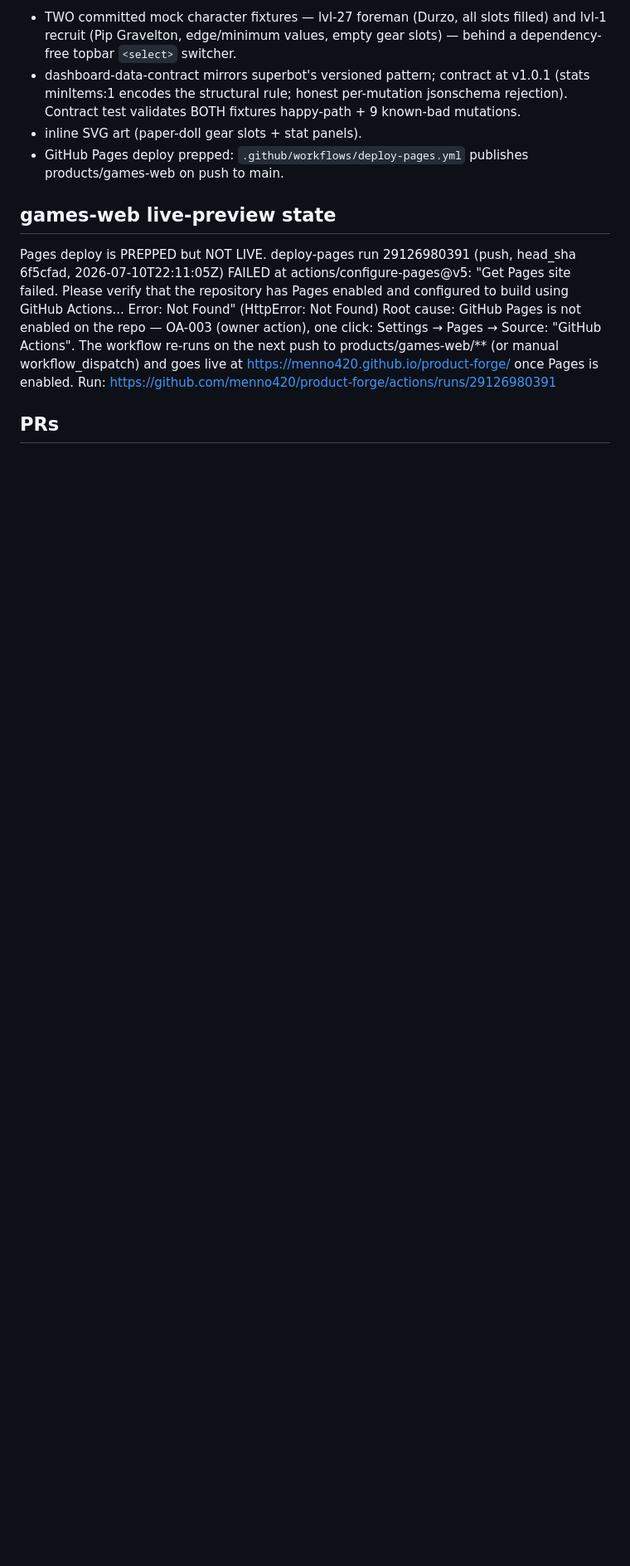
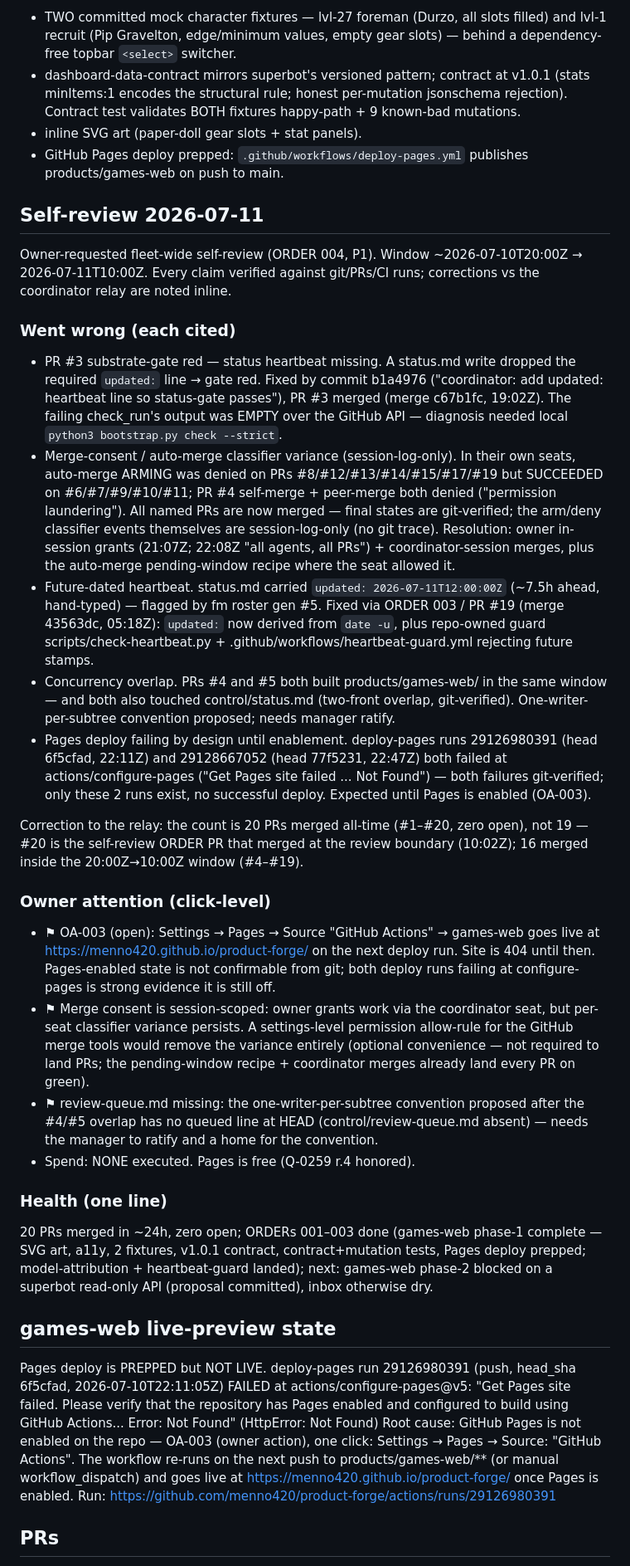
Before and after one commit to menno420/product-forge, a Markdown page: control/status.md, the part around one of its changes. Shown at 83% size. Drawn GitHub-style; blank space fills up the shorter version.

Commit message:
ORDER 004: self-review 2026-07-11 — went-wrong/owner-attention/health section + session card

```diff
--- a/control/status.md
+++ b/control/status.md
@@ -35,6 +35,28 @@ artifact) and extended since:
 - GitHub Pages deploy prepped: `.github/workflows/deploy-pages.yml` publishes
   products/games-web on push to main.
 
+## Self-review 2026-07-11
+
+Owner-requested fleet-wide self-review (ORDER 004, P1). Window ~2026-07-10T20:00Z → 2026-07-11T10:00Z. Every claim verified against git/PRs/CI runs; corrections vs the coordinator relay are noted inline.
+
+### Went wrong (each cited)
+- PR #3 substrate-gate red — status heartbeat missing. A status.md write dropped the required `updated:` line → gate red. Fixed by commit b1a4976 ("coordinator: add updated: heartbeat line so status-gate passes"), PR #3 merged (merge c67b1fc, 19:02Z). The failing check_run's output was EMPTY over the GitHub API — diagnosis needed local `python3 bootstrap.py check --strict`.
+- Merge-consent / auto-merge classifier variance (session-log-only). In their own seats, auto-merge ARMING was denied on PRs #8/#12/#13/#14/#15/#17/#19 but SUCCEEDED on #6/#7/#9/#10/#11; PR #4 self-merge + peer-merge both denied ("permission laundering"). All named PRs are now merged — final states are git-verified; the arm/deny classifier events themselves are session-log-only (no git trace). Resolution: owner in-session grants (21:07Z; 22:08Z "all agents, all PRs") + coordinator-session merges, plus the auto-merge pending-window recipe where the seat allowed it.
+- Future-dated heartbeat. status.md carried `updated: 2026-07-11T12:00:00Z` (~7.5h ahead, hand-typed) — flagged by fm roster gen #5. Fixed via ORDER 003 / PR #19 (merge 43563dc, 05:18Z): `updated:` now derived from `date -u`, plus repo-owned guard scripts/check-heartbeat.py + .github/workflows/heartbeat-guard.yml rejecting future stamps.
+- Concurrency overlap. PRs #4 and #5 both built products/games-web/ in the same window — and both also touched control/status.md (two-front overlap, git-verified). One-writer-per-subtree convention proposed; needs manager ratify.
+- Pages deploy failing by design until enablement. deploy-pages runs 29126980391 (head 6f5cfad, 22:11Z) and 29128667052 (head 77f5231, 22:47Z) both failed at actions/configure-pages ("Get Pages site failed ... Not Found") — both failures git-verified; only these 2 runs exist, no successful deploy. Expected until Pages is enabled (OA-003).
+
+Correction to the relay: the count is 20 PRs merged all-time (#1–#20, zero open), not 19 — #20 is the self-review ORDER PR that merged at the review boundary (10:02Z); 16 merged inside the 20:00Z→10:00Z window (#4–#19).
+
+### Owner attention (click-level)
+- ⚑ OA-003 (open): Settings → Pages → Source "GitHub Actions" → games-web goes live at https://menno420.github.io/product-forge/ on the next deploy run. Site is 404 until then. Pages-enabled state is not confirmable from git; both deploy runs failing at configure-pages is strong evidence it is still off.
+- ⚑ Merge consent is session-scoped: owner grants work via the coordinator seat, but per-seat classifier variance persists. A settings-level permission allow-rule for the GitHub merge tools would remove the variance entirely (optional convenience — not required to land PRs; the pending-window recipe + coordinator merges already land every PR on green).
+- ⚑ review-queue.md missing: the one-writer-per-subtree convention proposed after the #4/#5 overlap has no queued line at HEAD (control/review-queue.md absent) — needs the manager to ratify and a home for the convention.
+- Spend: NONE executed. Pages is free (Q-0259 r.4 honored).
+
+### Health (one line)
+20 PRs merged in ~24h, zero open; ORDERs 001–003 done (games-web phase-1 complete — SVG art, a11y, 2 fixtures, v1.0.1 contract, contract+mutation tests, Pages deploy prepped; model-attribution + heartbeat-guard landed); next: games-web phase-2 blocked on a superbot read-only API (proposal committed), inbox otherwise dry.
+
 ## games-web live-preview state
 Pages deploy is PREPPED but NOT LIVE. deploy-pages run 29126980391 (push, head_sha
 6f5cfad, 2026-07-10T22:11:05Z) FAILED at actions/configure-pages@v5:
```
Also changed, not shown: other parts of control/status.md (+4 -4 lines), .sessions/2026-07-11-order-004-self-review.md (added, +42 -0 lines).
